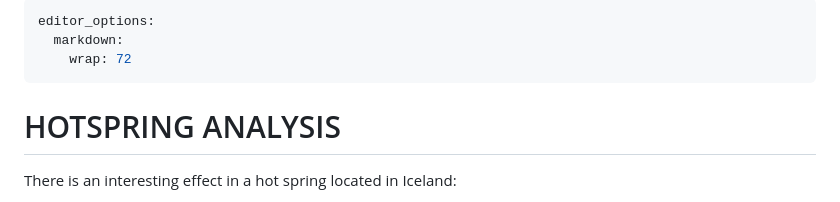
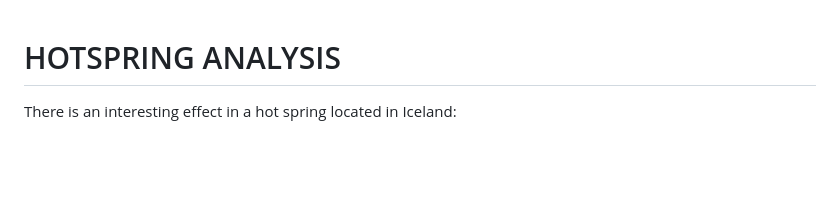
Before and after one commit to Kentia29/Portfolio, a Markdown page: Hotspring_analysis/Hotspring_analysis.md, the part around the change. Drawn GitHub-style; blank space fills up the shorter version.

```diff
--- a/Hotspring_analysis/Hotspring_analysis.md
+++ b/Hotspring_analysis/Hotspring_analysis.md
@@ -1,9 +1,3 @@
----
-editor_options:
-  markdown:
-    wrap: 72
----
-
 # HOTSPRING ANALYSIS
 
 There is an interesting effect in a hot spring located in Iceland:
```
